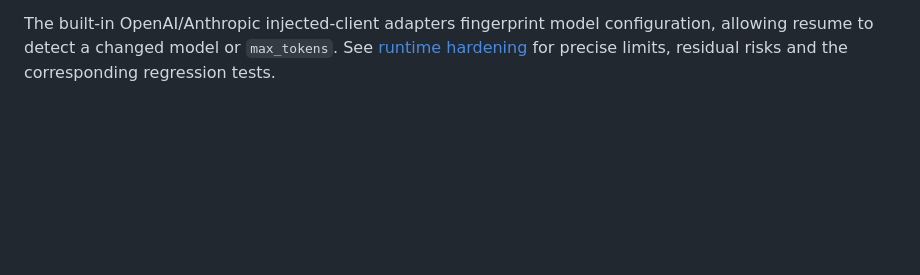
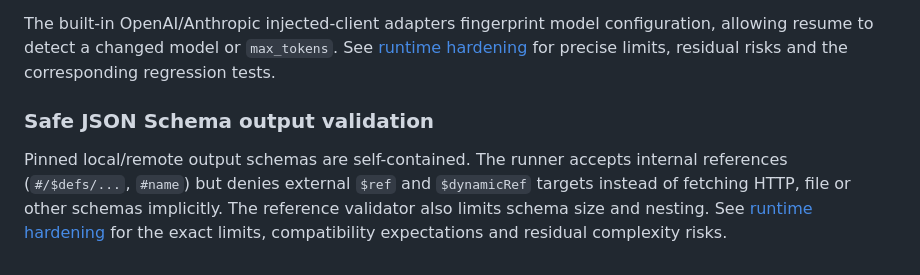
Before and after one commit to CometWeb-io/agent-playbook-os, a Markdown page: README.md, the part around the change. Rendered like a GitHub page; blank space fills up the shorter version.

Commit message:
docs: explain offline JSON Schema references, limits and residual risks

```diff
--- a/README.md
+++ b/README.md
@@ -610,3 +610,12 @@ The built-in OpenAI/Anthropic injected-client adapters fingerprint model
 configuration, allowing resume to detect a changed model or `max_tokens`.
 See [runtime hardening](docs/RUNTIME_HARDENING_2026.md) for precise
 limits, residual risks and the corresponding regression tests.
+
+### Safe JSON Schema output validation
+
+Pinned local/remote output schemas are self-contained. The runner accepts
+internal references (`#/$defs/...`, `#name`) but denies external
+`$ref` and `$dynamicRef` targets instead of fetching HTTP, file or other
+schemas implicitly. The reference validator also limits schema size and
+nesting. See [runtime hardening](docs/RUNTIME_HARDENING_2026.md) for the exact
+limits, compatibility expectations and residual complexity risks.
```
